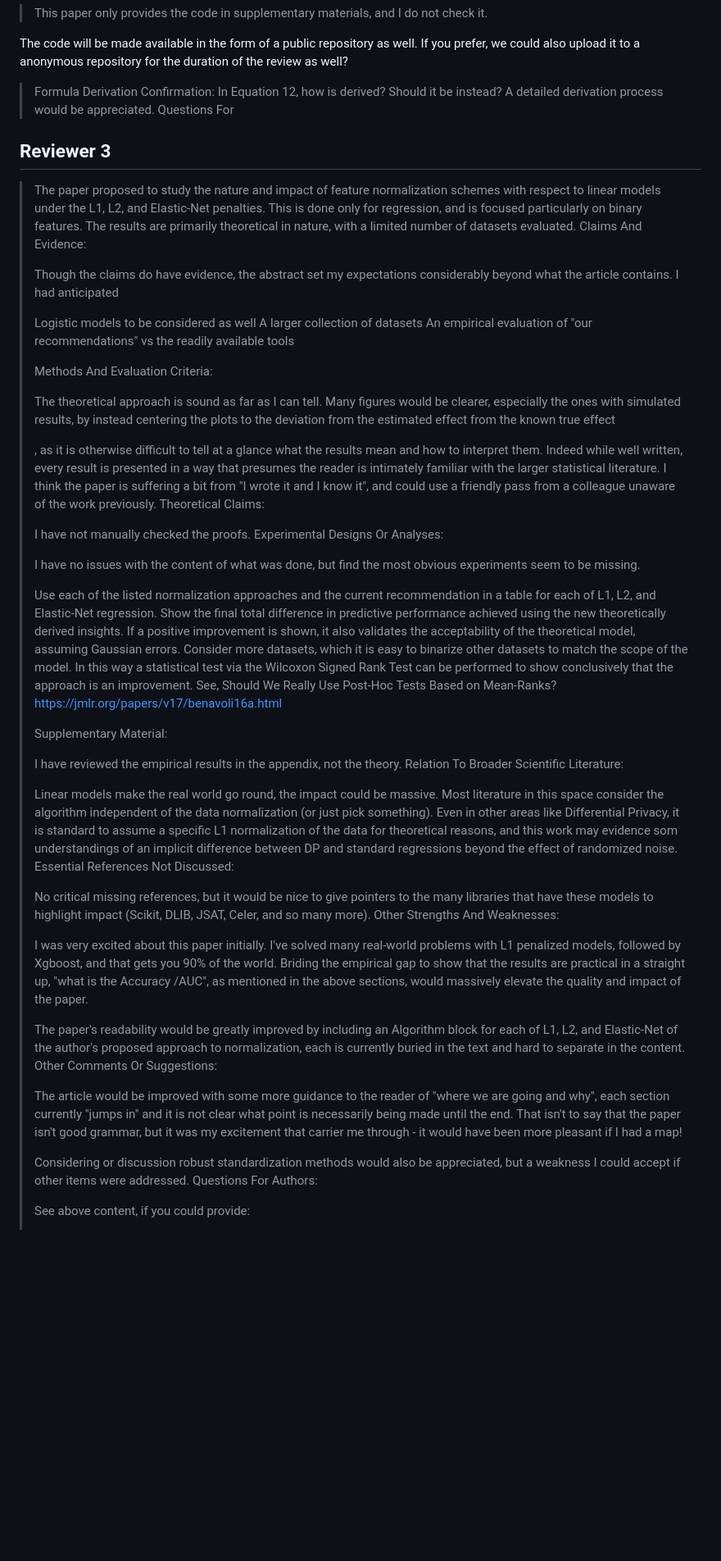
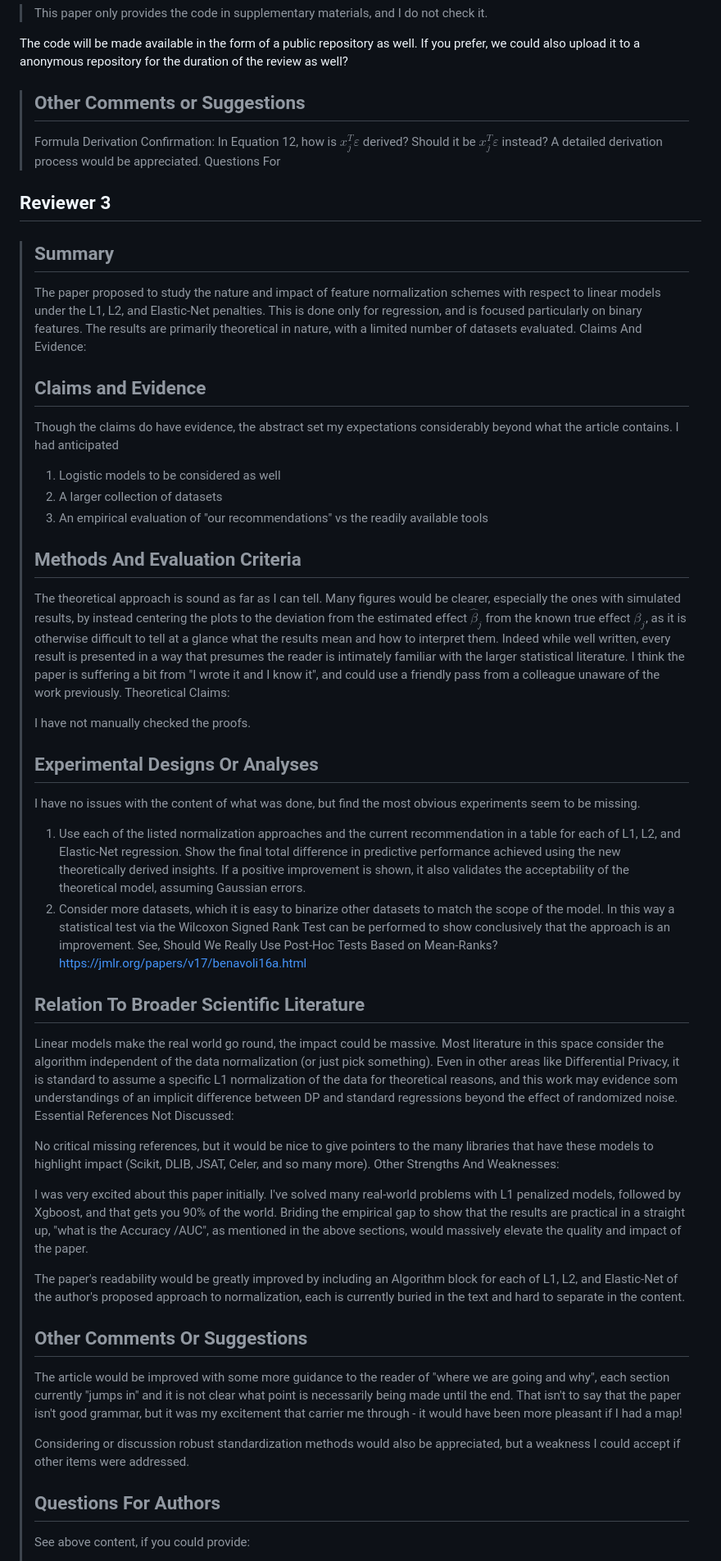
Before and after one commit to jolars/normreg, a Markdown page: paper/rebuttal.md, the part around the change printed below. Shown: that part at 82% size. Drawn GitHub-style; blank space fills up the shorter version.

Commit message:
fix: add missing notation from remarks and format appropriately

```diff
--- a/paper/rebuttal.md
+++ b/paper/rebuttal.md
@@ -201,55 +201,64 @@ The code will be made available in the form of a public repository as well. If
 you prefer, we could also upload it to a anonymous repository for the duration
 of the review as well?
 
-> Formula Derivation Confirmation: In Equation 12, how is derived? Should it be instead? A detailed derivation process would be appreciated. Questions For
+> ## Other Comments or Suggestions
+>
+> Formula Derivation Confirmation: In Equation 12, how is $x_j^T \varepsilon$
+> derived? Should it be $x_j^T \varepsilon$ instead? A detailed derivation
+> process would be appreciated. Questions For
 
 ## Reviewer 3
 
+> ## Summary
+>
 > The paper proposed to study the nature and impact of feature normalization
 > schemes with respect to linear models under the L1, L2, and Elastic-Net
 > penalties. This is done only for regression, and is focused particularly on
 > binary features. The results are primarily theoretical in nature, with a
 > limited number of datasets evaluated. Claims And Evidence:
 >
+> ## Claims and Evidence
+>
 > Though the claims do have evidence, the abstract set my expectations
 > considerably beyond what the article contains. I had anticipated
 >
-> Logistic models to be considered as well A larger collection of datasets An
-> empirical evaluation of "our recommendations" vs the readily available tools
+> 1. Logistic models to be considered as well
+> 2. A larger collection of datasets
+> 3. An empirical evaluation of "our recommendations" vs the readily available
+>    tools
 >
-> Methods And Evaluation Criteria:
+> ## Methods And Evaluation Criteria
 >
 > The theoretical approach is sound as far as I can tell. Many figures would be
 > clearer, especially the ones with simulated results, by instead centering the
-> plots to the deviation from the estimated effect from the known true effect
->
-> , as it is otherwise difficult to tell at a glance what the results mean and
+> plots to the deviation from the estimated effect $\hat{\beta}_j$ from the known true effect
+> $\beta_j$, as it is otherwise difficult to tell at a glance what the results mean and
 > how to interpret them. Indeed while well written, every result is presented in
 > a way that presumes the reader is intimately familiar with the larger
 > statistical literature. I think the paper is suffering a bit from "I wrote it
 > and I know it", and could use a friendly pass from a colleague unaware of the
 > work previously. Theoretical Claims:
 >
-> I have not manually checked the proofs. Experimental Designs Or Analyses:
+> I have not manually checked the proofs.
+>
+> ## Experimental Designs Or Analyses
 >
 > I have no issues with the content of what was done, but find the most obvious
 > experiments seem to be missing.
 >
-> Use each of the listed normalization approaches and the current recommendation
-> in a table for each of L1, L2, and Elastic-Net regression. Show the final total
-> difference in predictive performance achieved using the new theoretically
-> derived insights. If a positive improvement is shown, it also validates the
-> acceptability of the theoretical model, assuming Gaussian errors. Consider more
-> datasets, which it is easy to binarize other datasets to match the scope of the
-> model. In this way a statistical test via the Wilcoxon Signed Rank Test can be
-> performed to show conclusively that the approach is an improvement. See, Should
-> We Really Use Post-Hoc Tests Based on Mean-Ranks?
-> <https://jmlr.org/papers/v17/benavoli16a.html>
+> 1. Use each of the listed normalization approaches and the current recommendation
+>    in a table for each of L1, L2, and Elastic-Net regression. Show the final total
+>    difference in predictive performance achieved using the new theoretically
+>    derived insights. If a positive improvement is shown, it also validates the
+>    acceptability of the theoretical model, assuming Gaussian errors.
+> 2. Consider more
+>    datasets, which it is easy to binarize other datasets to match the scope of the
+>    model. In this way a statistical test via the Wilcoxon Signed Rank Test can be
+>    performed to show conclusively that the approach is an improvement. See, Should
+>    We Really Use Post-Hoc Tests Based on Mean-Ranks?
+>    <https://jmlr.org/papers/v17/benavoli16a.html>
 >
-> Supplementary Material:
->
-> I have reviewed the empirical results in the appendix, not the theory. Relation
-> To Broader Scientific Literature:
+> ## Relation To Broader Scientific Literature
 >
 > Linear models make the real world go round, the impact could be massive. Most
 > literature in this space consider the algorithm independent of the data
@@ -272,7 +281,9 @@ of the review as well?
 > The paper's readability would be greatly improved by including an Algorithm
 > block for each of L1, L2, and Elastic-Net of the author's proposed approach to
 > normalization, each is currently buried in the text and hard to separate in the
-> content. Other Comments Or Suggestions:
+> content.
+>
+> ## Other Comments Or Suggestions
 >
 > The article would be improved with some more guidance to the reader of "where
 > we are going and why", each section currently "jumps in" and it is not clear
@@ -282,7 +293,8 @@ of the review as well?
 >
 > Considering or discussion robust standardization methods would also be
 > appreciated, but a weakness I could accept if other items were addressed.
-> Questions For Authors:
+>
+> ## Questions For Authors
 >
 > See above content, if you could provide:
 >
```
Also changed, not shown: other parts of paper/rebuttal.md (+2 -1 lines).
